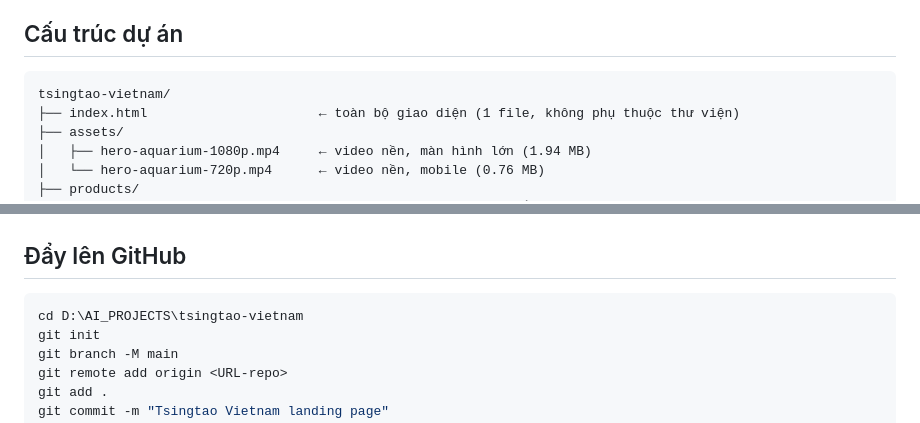
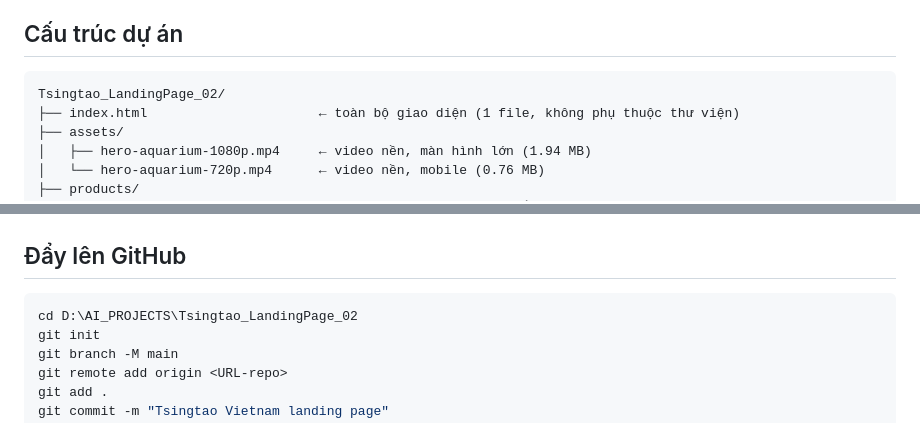
Before and after one commit to cotamsaigon008/tsingtao_landingpage_3009_11h55AM, a Markdown page: README.md, 2 parts joined by grey strips. Drawn GitHub-style.

Commit message:
Cap nhat duong dan du an trong README sang Tsingtao_LandingPage_02

````diff
--- a/README.md
+++ b/README.md
@@ -7,7 +7,7 @@ Hỗ trợ song ngữ **Tiếng Việt / English**.
 ## Cấu trúc dự án
 
 ```
-tsingtao-vietnam/
+Tsingtao_LandingPage_02/
 ├── index.html                      ← toàn bộ giao diện (1 file, không phụ thuộc thư viện)
 ├── assets/
 │   ├── hero-aquarium-1080p.mp4     ← video nền, màn hình lớn (1.94 MB)
@@ -89,7 +89,7 @@ python tools/optimize.py
 ## Đẩy lên GitHub
 
 ```bash
-cd D:\AI_PROJECTS\tsingtao-vietnam
+cd D:\AI_PROJECTS\Tsingtao_LandingPage_02
 git init
 git branch -M main
 git remote add origin <URL-repo>
````
